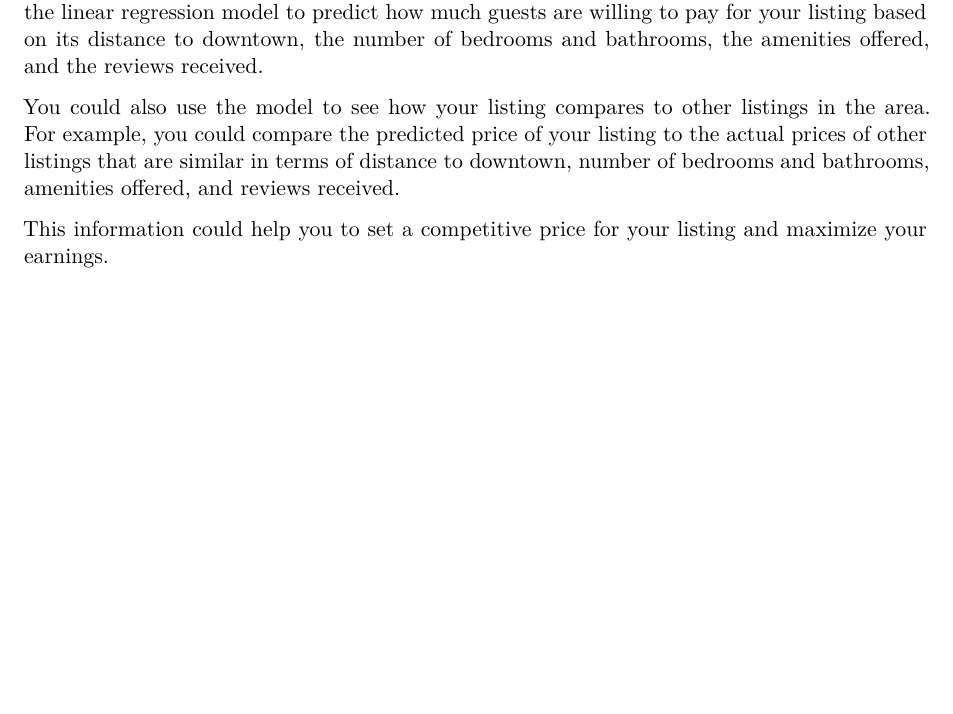
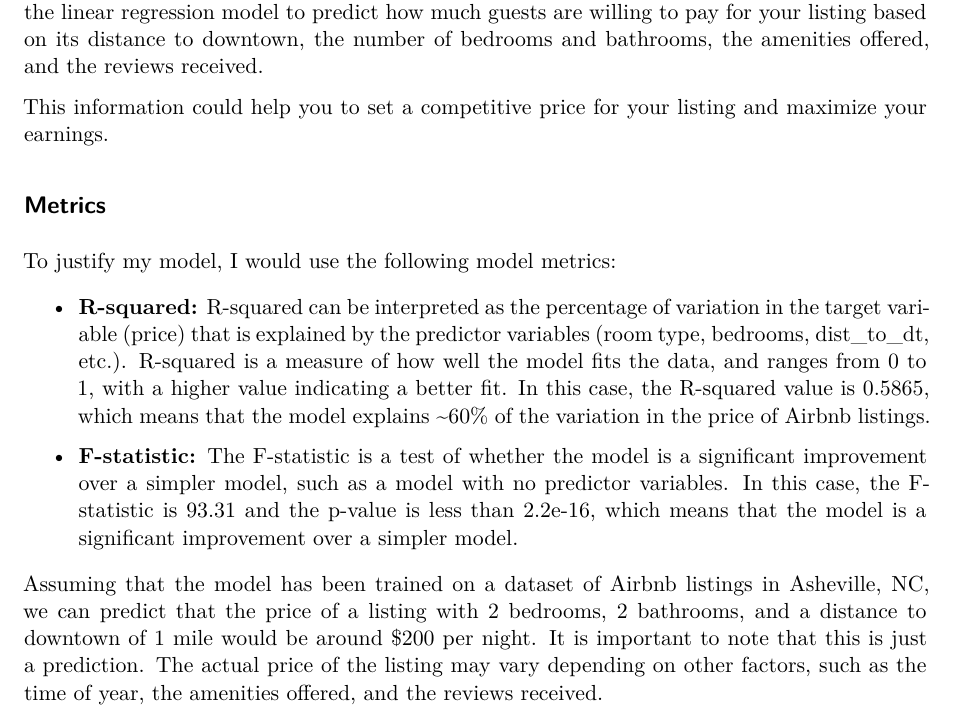
Before and after one commit to DivyaSharma0795/Airbnb-Price-Prediction, a Quarto document (Codes/IDS702_DA_Assignment_Document.qmd): part of page 3 of 3, cut so that both start at the same text, the shorter picture padded with empty space. Rendered offline with R 4.5, knitr and Pandoc in place of Quarto, then LaTeX, with nearby package versions.

Commit message:
updated document

```diff
--- a/Codes/IDS702_DA_Assignment_Document.qmd
+++ b/Codes/IDS702_DA_Assignment_Document.qmd
@@ -85,6 +85,14 @@ Example:
 
 Imagine that you are an Airbnb host and you want to set a price for your listing. You could use the linear regression model to predict how much guests are willing to pay for your listing based on its distance to downtown, the number of bedrooms and bathrooms, the amenities offered, and the reviews received.
 
-You could also use the model to see how your listing compares to other listings in the area. For example, you could compare the predicted price of your listing to the actual prices of other listings that are similar in terms of distance to downtown, number of bedrooms and bathrooms, amenities offered, and reviews received.
+This information could help you to set a competitive price for your listing and maximize your earnings.
 
-This information could help you to set a competitive price for your listing and maximize your earnings.
+## Metrics
+
+To justify my model, I would use the following model metrics:
+
+-   **R-squared:** R-squared can be interpreted as the percentage of variation in the target variable (price) that is explained by the predictor variables (room type, bedrooms, dist_to_dt, etc.). R-squared is a measure of how well the model fits the data, and ranges from 0 to 1, with a higher value indicating a better fit. In this case, the R-squared value is 0.5865, which means that the model explains \~60% of the variation in the price of Airbnb listings.
+
+-   **F-statistic:** The F-statistic is a test of whether the model is a significant improvement over a simpler model, such as a model with no predictor variables. In this case, the F-statistic is 93.31 and the p-value is less than 2.2e-16, which means that the model is a significant improvement over a simpler model.
+
+Assuming that the model has been trained on a dataset of Airbnb listings in Asheville, NC, we can predict that the price of a listing with 2 bedrooms, 2 bathrooms, and a distance to downtown of 1 mile would be around \$200 per night. It is important to note that this is just a prediction. The actual price of the listing may vary depending on other factors, such as the time of year, the amenities offered, and the reviews received.
```
